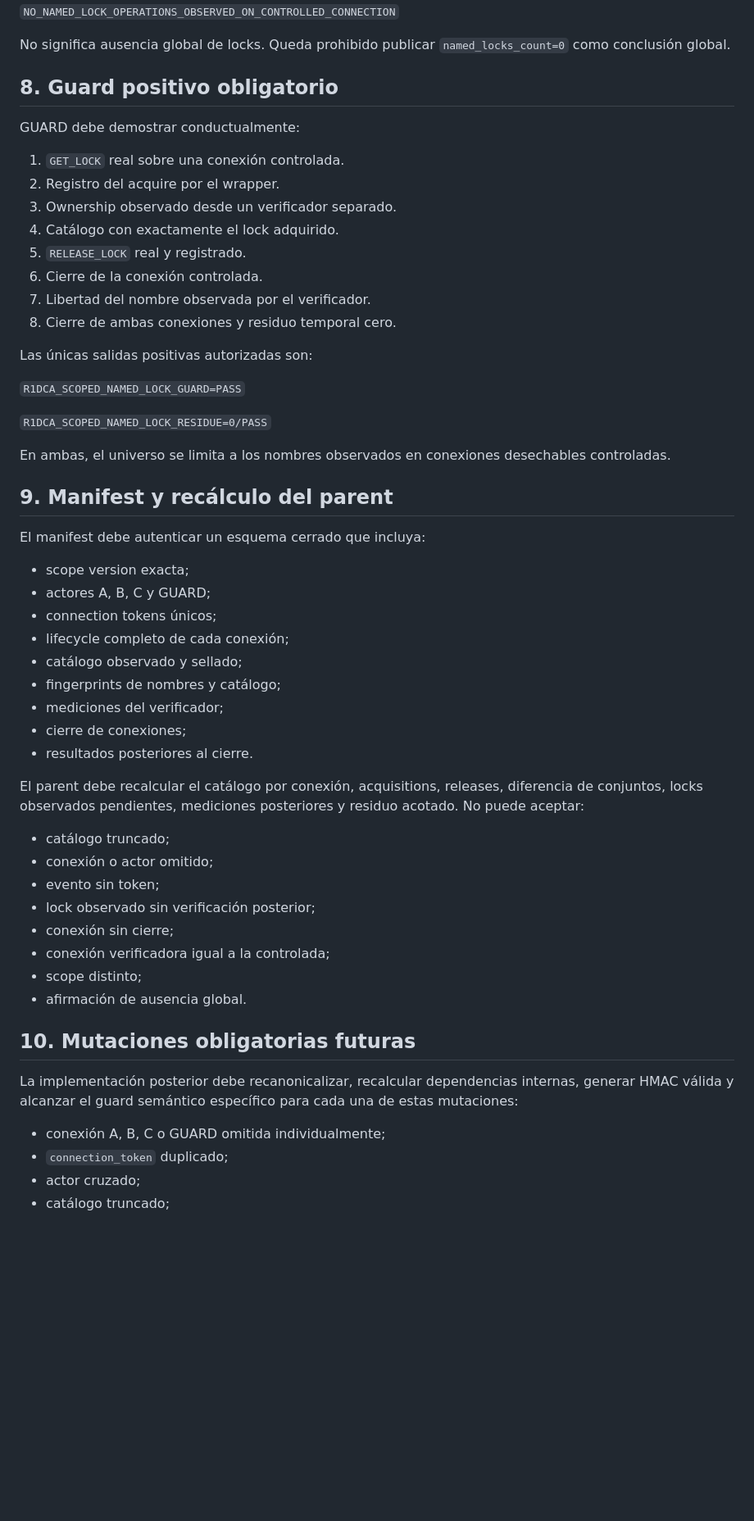
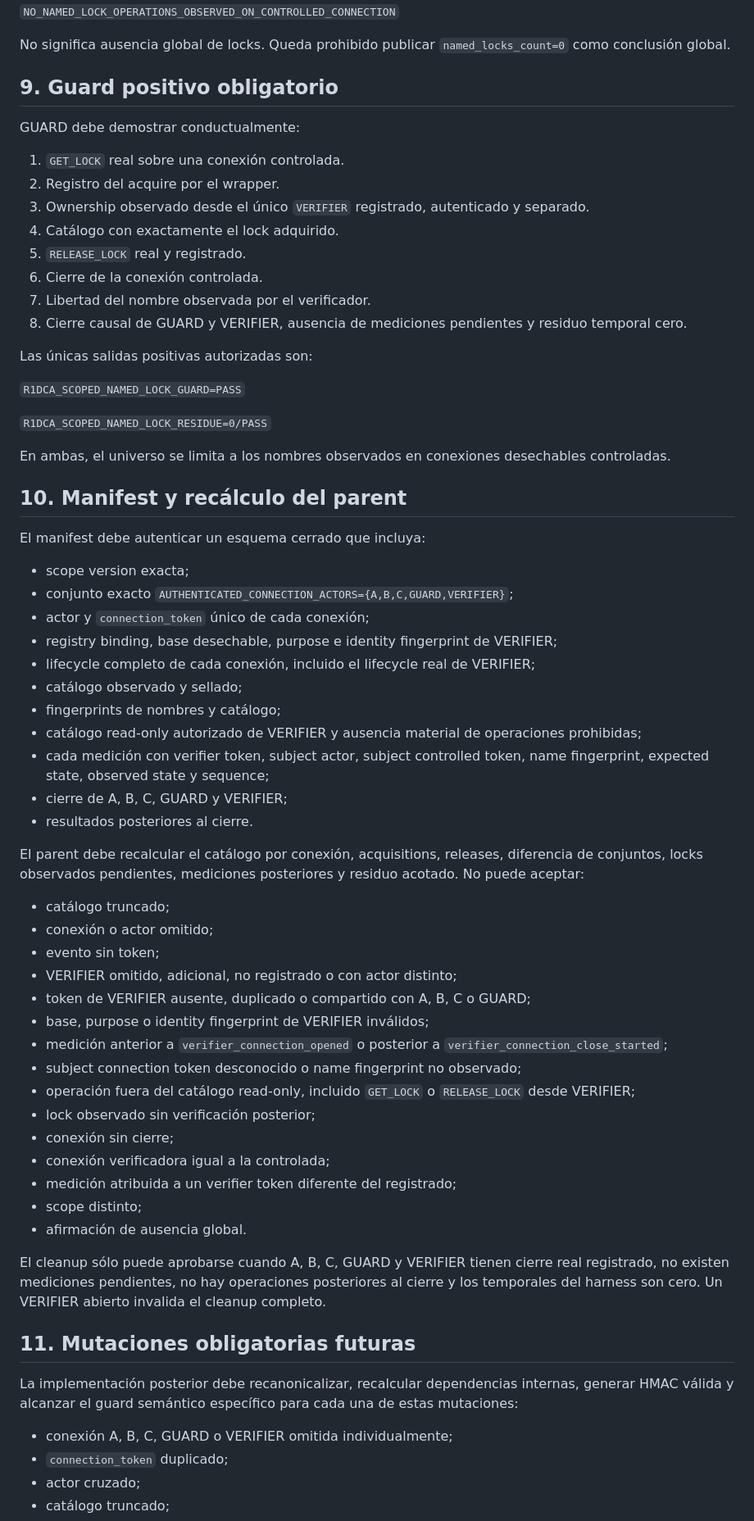
Before and after one commit to niconookie/VeciAhorra, a Markdown page: docs/minimarket-onboarding-r1d-c-a-scoped-named-lock-authority-normative-correction.md, the part around one of its changes. Shown at 82% size. GitHub-like rendering; blank space fills up the shorter version.

```diff
--- a/docs/minimarket-onboarding-r1d-c-a-scoped-named-lock-authority-normative-correction.md
+++ b/docs/minimarket-onboarding-r1d-c-a-scoped-named-lock-authority-normative-correction.md
@@ -118,18 +166,18 @@ El significado exclusivo de ese resultado es:
 
 No significa ausencia global de locks. Queda prohibido publicar `named_locks_count=0` como conclusión global.
 
-## 8. Guard positivo obligatorio
+## 9. Guard positivo obligatorio
 
 GUARD debe demostrar conductualmente:
 
 1. `GET_LOCK` real sobre una conexión controlada.
 2. Registro del acquire por el wrapper.
-3. Ownership observado desde un verificador separado.
+3. Ownership observado desde el único `VERIFIER` registrado, autenticado y separado.
 4. Catálogo con exactamente el lock adquirido.
 5. `RELEASE_LOCK` real y registrado.
 6. Cierre de la conexión controlada.
 7. Libertad del nombre observada por el verificador.
-8. Cierre de ambas conexiones y residuo temporal cero.
+8. Cierre causal de GUARD y VERIFIER, ausencia de mediciones pendientes y residuo temporal cero.
 
 Las únicas salidas positivas autorizadas son:
 
@@ -139,18 +187,20 @@ Las únicas salidas positivas autorizadas son:
 
 En ambas, el universo se limita a los nombres observados en conexiones desechables controladas.
 
-## 9. Manifest y recálculo del parent
+## 10. Manifest y recálculo del parent
 
 El manifest debe autenticar un esquema cerrado que incluya:
 
 - scope version exacta;
-- actores A, B, C y GUARD;
-- connection tokens únicos;
-- lifecycle completo de cada conexión;
+- conjunto exacto `AUTHENTICATED_CONNECTION_ACTORS={A,B,C,GUARD,VERIFIER}`;
+- actor y `connection_token` único de cada conexión;
+- registry binding, base desechable, purpose e identity fingerprint de VERIFIER;
+- lifecycle completo de cada conexión, incluido el lifecycle real de VERIFIER;
 - catálogo observado y sellado;
 - fingerprints de nombres y catálogo;
-- mediciones del verificador;
-- cierre de conexiones;
+- catálogo read-only autorizado de VERIFIER y ausencia material de operaciones prohibidas;
+- cada medición con verifier token, subject actor, subject controlled token, name fingerprint, expected state, observed state y sequence;
+- cierre de A, B, C, GUARD y VERIFIER;
 - resultados posteriores al cierre.
 
 El parent debe recalcular el catálogo por conexión, acquisitions, releases, diferencia de conjuntos, locks observados pendientes, mediciones posteriores y residuo acotado. No puede aceptar:
@@ -158,17 +208,26 @@ El parent debe recalcular el catálogo por conexión, acquisitions, releases, di
 - catálogo truncado;
 - conexión o actor omitido;
 - evento sin token;
+- VERIFIER omitido, adicional, no registrado o con actor distinto;
+- token de VERIFIER ausente, duplicado o compartido con A, B, C o GUARD;
+- base, purpose o identity fingerprint de VERIFIER inválidos;
+- medición anterior a `verifier_connection_opened` o posterior a `verifier_connection_close_started`;
+- subject connection token desconocido o name fingerprint no observado;
+- operación fuera del catálogo read-only, incluido `GET_LOCK` o `RELEASE_LOCK` desde VERIFIER;
 - lock observado sin verificación posterior;
 - conexión sin cierre;
 - conexión verificadora igual a la controlada;
+- medición atribuida a un verifier token diferente del registrado;
 - scope distinto;
 - afirmación de ausencia global.
 
-## 10. Mutaciones obligatorias futuras
+El cleanup sólo puede aprobarse cuando A, B, C, GUARD y VERIFIER tienen cierre real registrado, no existen mediciones pendientes, no hay operaciones posteriores al cierre y los temporales del harness son cero. Un VERIFIER abierto invalida el cleanup completo.
+
+## 11. Mutaciones obligatorias futuras
 
 La implementación posterior debe recanonicalizar, recalcular dependencias internas, generar HMAC válida y alcanzar el guard semántico específico para cada una de estas mutaciones:
 
-- conexión A, B, C o GUARD omitida individualmente;
+- conexión A, B, C, GUARD o VERIFIER omitida individualmente;
 - `connection_token` duplicado;
 - actor cruzado;
 - catálogo truncado;
```
Also changed, not shown: other parts of docs/minimarket-onboarding-r1d-c-a-scoped-named-lock-authority-normative-correction.md (+82 -13 lines).
